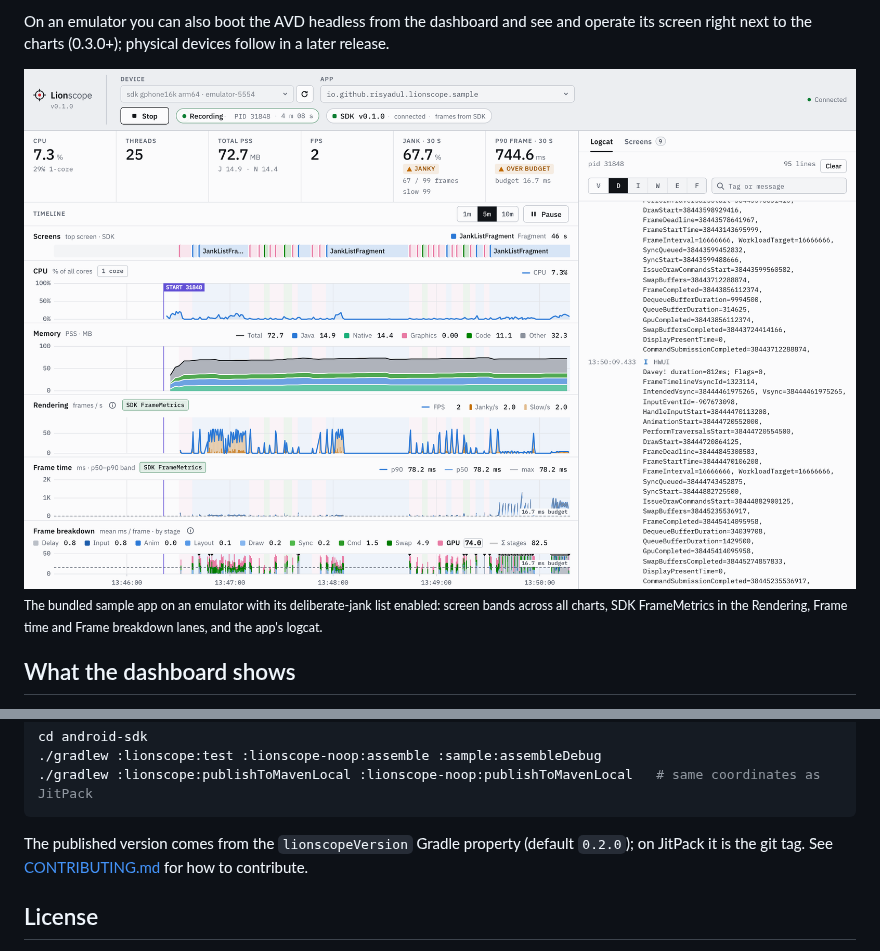
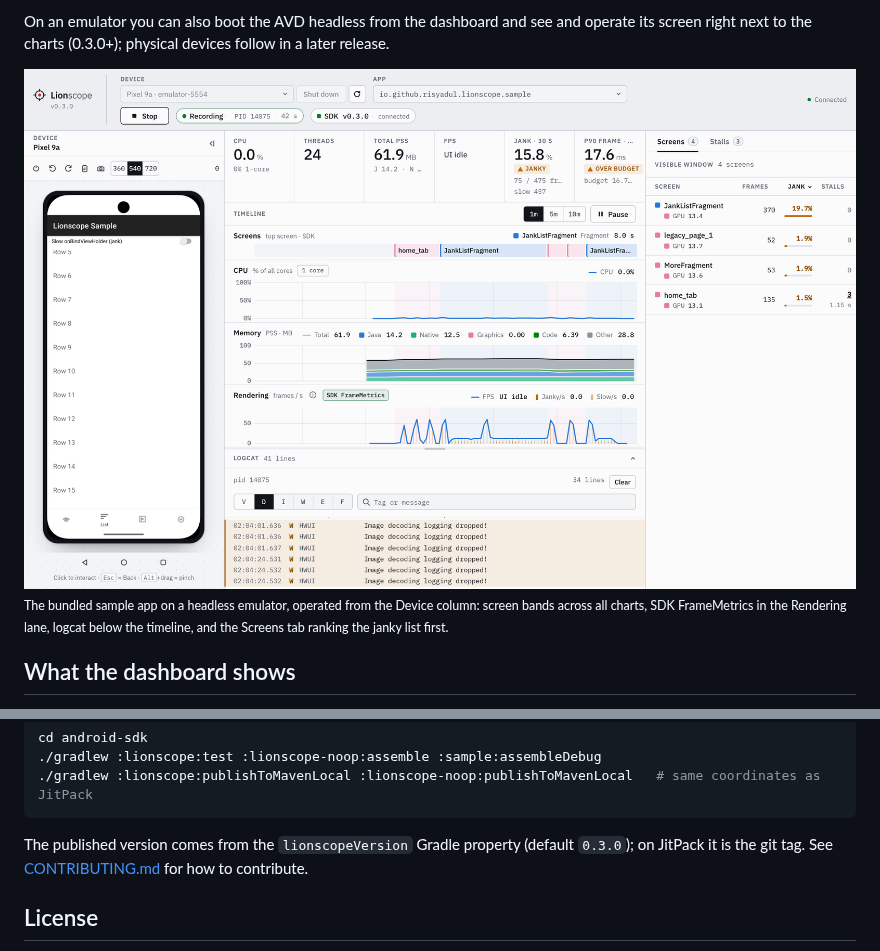
Before and after one commit to risyadul/Lionscope, a Markdown page: README.md, 2 parts joined by grey strips. GitHub-like rendering; pictures changed too: docs/images/dashboard-light.png.

````diff
--- a/README.md
+++ b/README.md
@@ -19,7 +19,8 @@ next to the charts (0.3.0+); physical devices follow in a later release.
 </picture>
 
-<sub>The bundled sample app on an emulator with its deliberate-jank list enabled: screen bands across all
-charts, SDK FrameMetrics in the Rendering, Frame time and Frame breakdown lanes, and the app's logcat.</sub>
+<sub>The bundled sample app on a headless emulator, operated from the Device column: screen bands across all
+charts, SDK FrameMetrics in the Rendering lane, logcat below the timeline, and the Screens tab ranking the
+janky list first.</sub>
 
 ## What the dashboard shows
 
@@ -329,7 +331,7 @@ cd android-sdk
 ./gradlew :lionscope:publishToMavenLocal :lionscope-noop:publishToMavenLocal   # same coordinates as JitPack
 ```
 
-The published version comes from the `lionscopeVersion` Gradle property (default `0.2.0`); on JitPack it is
+The published version comes from the `lionscopeVersion` Gradle property (default `0.3.0`); on JitPack it is
 the git tag. See [CONTRIBUTING.md](CONTRIBUTING.md) for how to contribute.
 
 ## License
````
Also changed, not shown: other parts of README.md (+11 -10 lines), CHANGELOG.md (+9 -3 lines), cli/README.md (+1 -1 lines), docs/images/dashboard-dark.png, docs/images/dashboard-screens.png, docs/images/dashboard-stalls.png, 13 other files.
